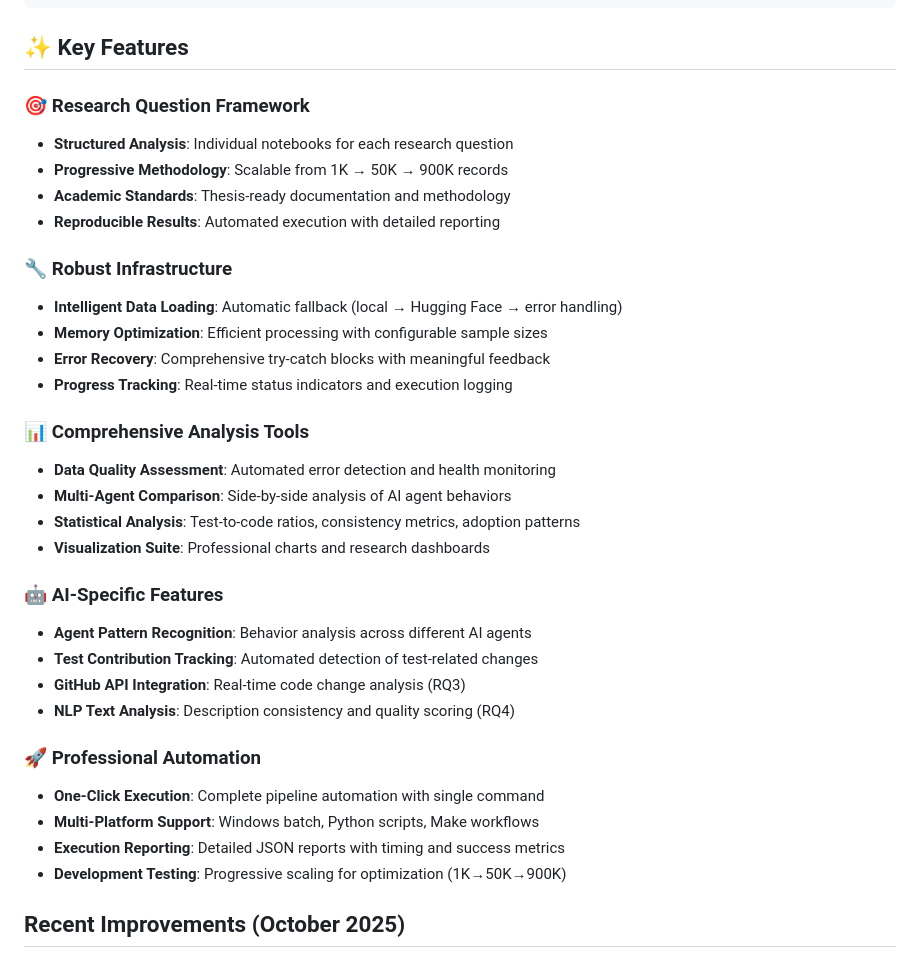
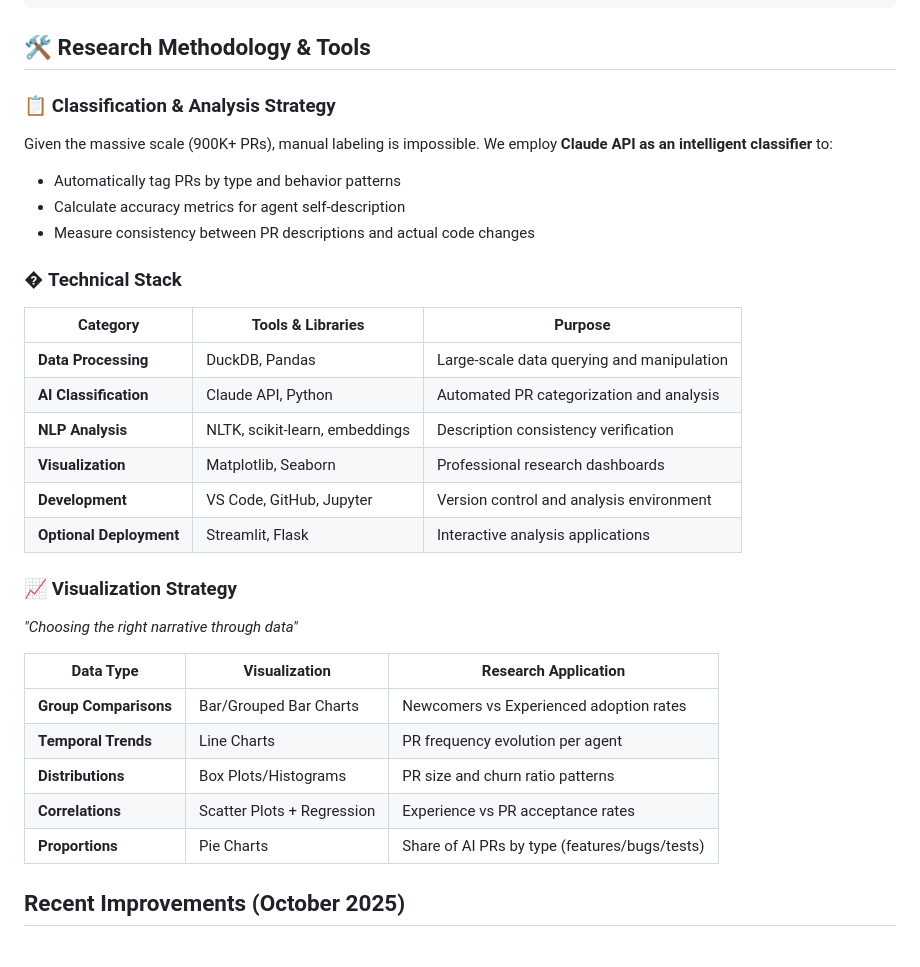
Before and after one commit to ghost1100/MSR2026, a Markdown page: README.md, the part around the change printed below. Drawn GitHub-style.

````diff
--- a/README.md
+++ b/README.md
@@ -42,37 +72,34 @@ MSR/
     └── Makefile                # Make-based workflow automation
 ```
 
-## ✨ Key Features
+## 🛠️ **Research Methodology & Tools**
 
-### 🎯 **Research Question Framework**
-- **Structured Analysis**: Individual notebooks for each research question
-- **Progressive Methodology**: Scalable from 1K → 50K → 900K records
-- **Academic Standards**: Thesis-ready documentation and methodology
-- **Reproducible Results**: Automated execution with detailed reporting
+### 📋 **Classification & Analysis Strategy**
+Given the massive scale (900K+ PRs), manual labeling is impossible. We employ **Claude API as an intelligent classifier** to:
+- Automatically tag PRs by type and behavior patterns
+- Calculate accuracy metrics for agent self-description
+- Measure consistency between PR descriptions and actual code changes
 
-### 🔧 **Robust Infrastructure**
-- **Intelligent Data Loading**: Automatic fallback (local → Hugging Face → error handling)
-- **Memory Optimization**: Efficient processing with configurable sample sizes
-- **Error Recovery**: Comprehensive try-catch blocks with meaningful feedback
-- **Progress Tracking**: Real-time status indicators and execution logging
+### � **Technical Stack**
+| Category | Tools & Libraries | Purpose |
+|----------|------------------|---------|
+| **Data Processing** | DuckDB, Pandas | Large-scale data querying and manipulation |
+| **AI Classification** | Claude API, Python | Automated PR categorization and analysis |
+| **NLP Analysis** | NLTK, scikit-learn, embeddings | Description consistency verification |
+| **Visualization** | Matplotlib, Seaborn | Professional research dashboards |
+| **Development** | VS Code, GitHub, Jupyter | Version control and analysis environment |
+| **Optional Deployment** | Streamlit, Flask | Interactive analysis applications |
 
-### 📊 **Comprehensive Analysis Tools**
-- **Data Quality Assessment**: Automated error detection and health monitoring
-- **Multi-Agent Comparison**: Side-by-side analysis of AI agent behaviors
-- **Statistical Analysis**: Test-to-code ratios, consistency metrics, adoption patterns
-- **Visualization Suite**: Professional charts and research dashboards
+### 📈 **Visualization Strategy**
+*"Choosing the right narrative through data"*
 
-### 🤖 **AI-Specific Features**
-- **Agent Pattern Recognition**: Behavior analysis across different AI agents
-- **Test Contribution Tracking**: Automated detection of test-related changes
-- **GitHub API Integration**: Real-time code change analysis (RQ3)
-- **NLP Text Analysis**: Description consistency and quality scoring (RQ4)
-
-### 🚀 **Professional Automation**
-- **One-Click Execution**: Complete pipeline automation with single command
-- **Multi-Platform Support**: Windows batch, Python scripts, Make workflows
-- **Execution Reporting**: Detailed JSON reports with timing and success metrics
-- **Development Testing**: Progressive scaling for optimization (1K→50K→900K)
+| Data Type | Visualization | Research Application |
+|-----------|--------------|---------------------|
+| **Group Comparisons** | Bar/Grouped Bar Charts | Newcomers vs Experienced adoption rates |
+| **Temporal Trends** | Line Charts | PR frequency evolution per agent |
+| **Distributions** | Box Plots/Histograms | PR size and churn ratio patterns |
+| **Correlations** | Scatter Plots + Regression | Experience vs PR acceptance rates |
+| **Proportions** | Pie Charts | Share of AI PRs by type (features/bugs/tests) |
 
 ## Recent Improvements (October 2025)
 
````
Also changed, not shown: other parts of README.md (+100 -57 lines).
